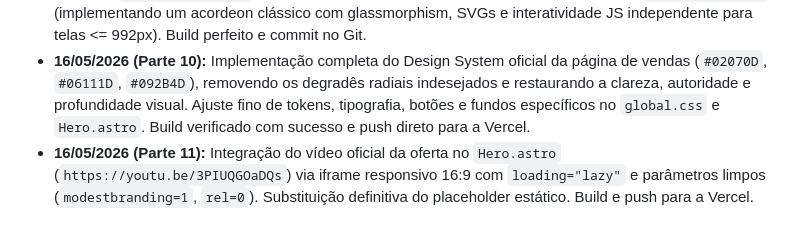
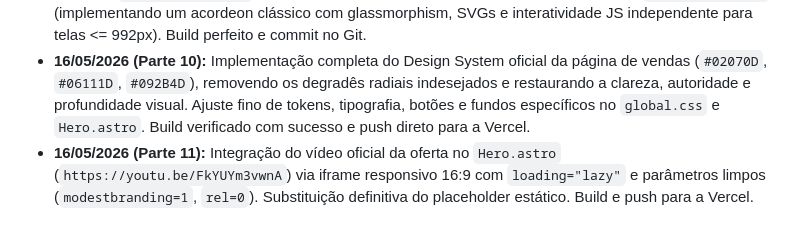
Before and after one commit to netoduwe/pagina-vendas-fna-maio26, a Markdown page: MEMORY.md, the part around the change. Rendered like a GitHub page.

Commit message:
docs: atualizar MEMORY.md com link correto do video da oferta

```diff
--- a/MEMORY.md
+++ b/MEMORY.md
@@ -23,4 +23,4 @@ O objetivo é apresentar uma proposta de valor irresistível (Ancoragem de R$ 5.
 - **16/05/2026 (Parte 9):** Correção sênior de UI/UX para eliminar buracos/vãos no grid (orphan cards) e ativar a refração visível do Glassmorphism: adição de itens estratégicos para simetria perfeita (18ª dor no `ProblemaSolucao`, 8º Agente de Stories no `AgentesIA`, 9º Bônus Desafio Agenda Cheia no `BonusSection`), combinados com `flex-wrap: wrap; justify-content: center; flex-grow: 1` para centralização e expansão dinâmica. Intensificação dos Glow Orbs e Grid Lines no `global.css` para criar contraste visual de refração no vidro. Adição da classe `glass-panel` e remoção de fundos sólidos conflitantes. Build e push para a Vercel.
 - **16/05/2026 (Parte 9):** Otimização da experiência mobile no `TrilhasGrid.astro`: separação da estrutura DOM em `.trilhas-desktop` (mantendo as abas laterais intactas para telas > 992px) e `.trilhas-mobile` (implementando um acordeon clássico com glassmorphism, SVGs e interatividade JS independente para telas <= 992px). Build perfeito e commit no Git.
 - **16/05/2026 (Parte 10):** Implementação completa do Design System oficial da página de vendas (`#02070D`, `#06111D`, `#092B4D`), removendo os degradês radiais indesejados e restaurando a clareza, autoridade e profundidade visual. Ajuste fino de tokens, tipografia, botões e fundos específicos no `global.css` e `Hero.astro`. Build verificado com sucesso e push direto para a Vercel.
-- **16/05/2026 (Parte 11):** Integração do vídeo oficial da oferta no `Hero.astro` (`https://youtu.be/3PIUQGOaDQs`) via iframe responsivo 16:9 com `loading="lazy"` e parâmetros limpos (`modestbranding=1`, `rel=0`). Substituição definitiva do placeholder estático. Build e push para a Vercel.
+- **16/05/2026 (Parte 11):** Integração do vídeo oficial da oferta no `Hero.astro` (`https://youtu.be/FkYUYm3vwnA`) via iframe responsivo 16:9 com `loading="lazy"` e parâmetros limpos (`modestbranding=1`, `rel=0`). Substituição definitiva do placeholder estático. Build e push para a Vercel.
```
